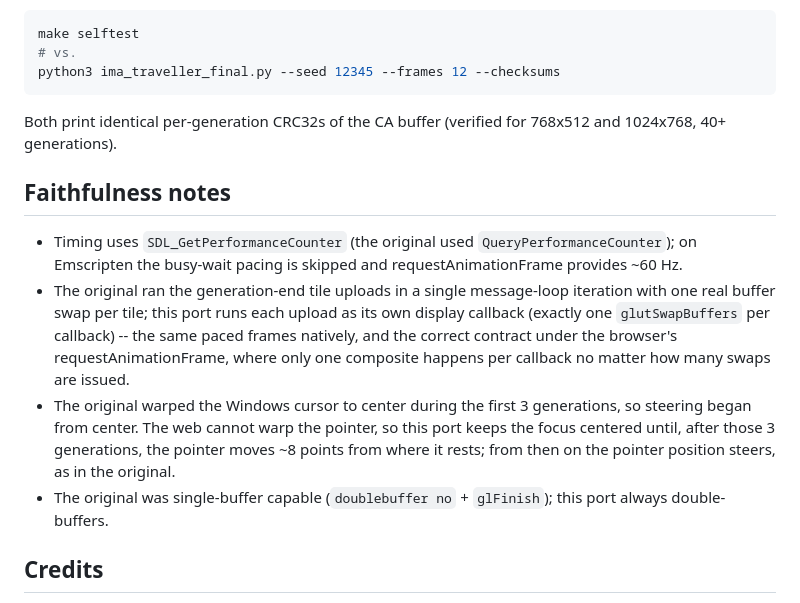
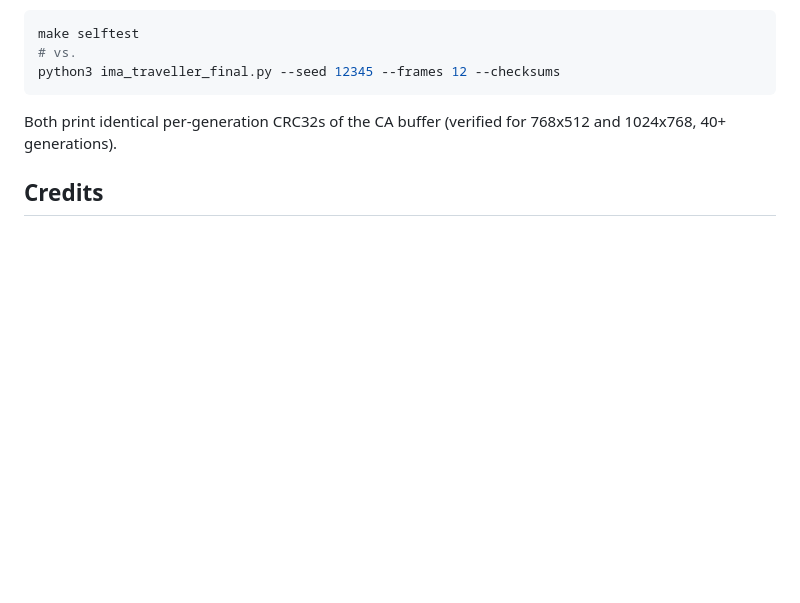
Before and after one commit to erik-larsen/ima-traveller-sdl2-gles2, a Markdown page: README.md, the part around one of its changes. Drawn GitHub-style; blank space fills up the shorter version.

```diff
--- a/README.md
+++ b/README.md
@@ -110,25 +168,6 @@ python3 ima_traveller_final.py --seed 12345 --frames 12 --checksums
 
 Both print identical per-generation CRC32s of the CA buffer (verified for
 768x512 and 1024x768, 40+ generations).
-
-## Faithfulness notes
-
-- Timing uses `SDL_GetPerformanceCounter` (the original used
-  `QueryPerformanceCounter`); on Emscripten the busy-wait pacing is skipped and
-  requestAnimationFrame provides ~60 Hz.
-- The original ran the generation-end tile uploads in a single message-loop
-  iteration with one real buffer swap per tile; this port runs each upload as
-  its own display callback (exactly one `glutSwapBuffers` per callback) --
-  the same paced frames natively, and the correct contract under the
-  browser's requestAnimationFrame, where only one composite happens per
-  callback no matter how many swaps are issued.
-- The original warped the Windows cursor to center during the first 3
-  generations, so steering began from center.  The web cannot warp the
-  pointer, so this port keeps the focus centered until, after those 3
-  generations, the pointer moves ~8 points from where it rests; from then on
-  the pointer position steers, as in the original.
-- The original was single-buffer capable (`doublebuffer no` + `glFinish`);
-  this port always double-buffers.
 
 ## Credits
 
```
Also changed, not shown: other parts of README.md (+123 -65 lines), screenshot.jpg (added).
